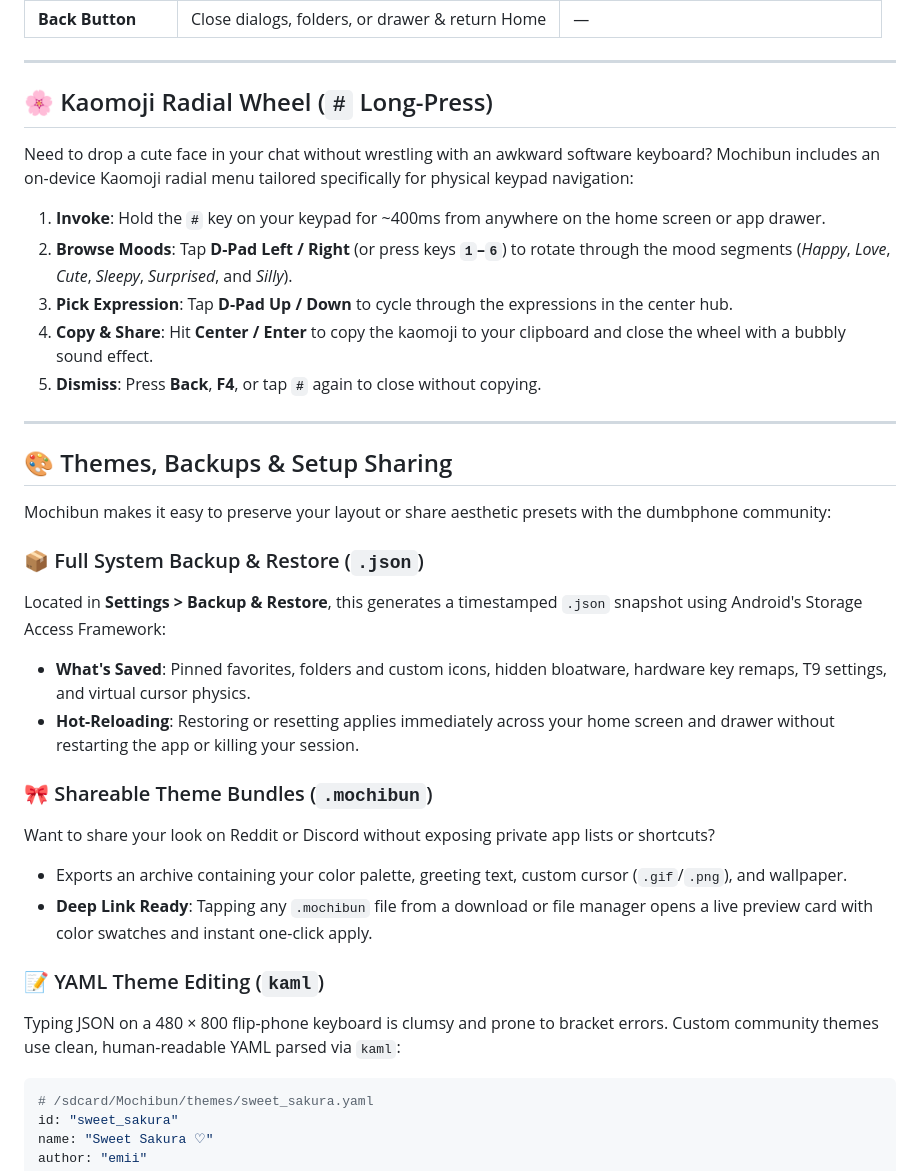
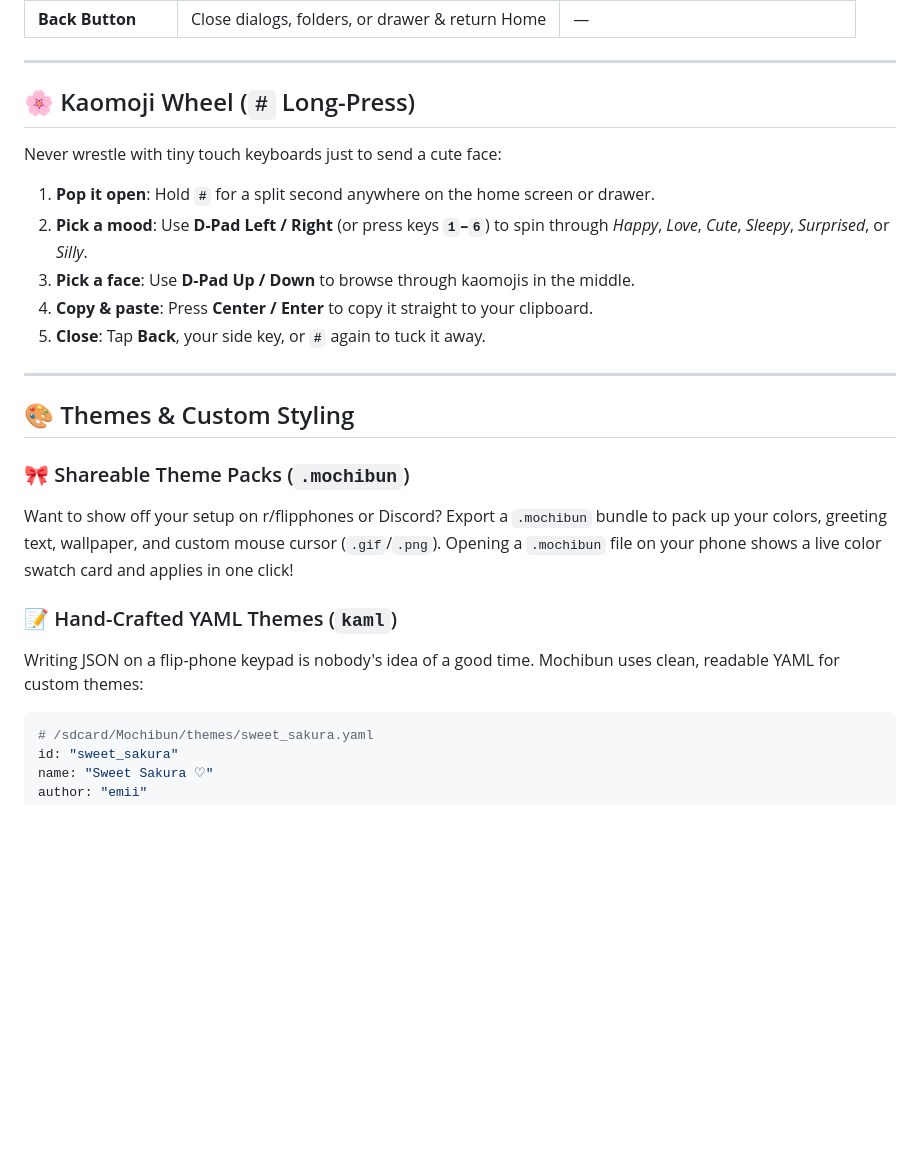
Before and after one commit to smolstinkyprincess/Mochibun, a Markdown page: README.md, the part around one of its changes. Drawn GitHub-style; blank space fills up the shorter version.

````diff
--- a/README.md
+++ b/README.md
@@ -59,35 +57,26 @@ A lightweight, pastel Android launcher built with Jetpack Compose and Material 3
 | **Back Button** | Close dialogs, folders, or drawer & return Home | — |
 
 ---
-## 🌸 Kaomoji Radial Wheel (`#` Long-Press)
 
-Need to drop a cute face in your chat without wrestling with an awkward software keyboard? Mochibun includes an on-device Kaomoji radial menu tailored specifically for physical keypad navigation:
+## 🌸 Kaomoji Wheel (`#` Long-Press)
 
-1. **Invoke**: Hold the **`#`** key on your keypad for ~400ms from anywhere on the home screen or app drawer.
-2. **Browse Moods**: Tap **D-Pad Left / Right** (or press keys **`1`–`6`**) to rotate through the mood segments (*Happy*, *Love*, *Cute*, *Sleepy*, *Surprised*, and *Silly*).
-3. **Pick Expression**: Tap **D-Pad Up / Down** to cycle through the expressions in the center hub.
-4. **Copy & Share**: Hit **Center / Enter** to copy the kaomoji to your clipboard and close the wheel with a bubbly sound effect.
-5. **Dismiss**: Press **Back**, **F4**, or tap **`#`** again to close without copying.
+Never wrestle with tiny touch keyboards just to send a cute face:
+
+1. **Pop it open**: Hold **`#`** for a split second anywhere on the home screen or drawer.
+2. **Pick a mood**: Use **D-Pad Left / Right** (or press keys **`1`–`6`**) to spin through *Happy*, *Love*, *Cute*, *Sleepy*, *Surprised*, or *Silly*.
+3. **Pick a face**: Use **D-Pad Up / Down** to browse through kaomojis in the middle.
+4. **Copy & paste**: Press **Center / Enter** to copy it straight to your clipboard.
+5. **Close**: Tap **Back**, your side key, or **`#`** again to tuck it away.
 
 ---
 
+## 🎨 Themes & Custom Styling
 
-## 🎨 Themes, Backups & Setup Sharing
+### 🎀 Shareable Theme Packs (`.mochibun`)
+Want to show off your setup on r/flipphones or Discord? Export a `.mochibun` bundle to pack up your colors, greeting text, wallpaper, and custom mouse cursor (`.gif`/`.png`). Opening a `.mochibun` file on your phone shows a live color swatch card and applies in one click!
 
-Mochibun makes it easy to preserve your layout or share aesthetic presets with the dumbphone community:
-
-### 📦 Full System Backup & Restore (`.json`)
-Located in **Settings > Backup & Restore**, this generates a timestamped `.json` snapshot using Android's Storage Access Framework:
-- **What's Saved**: Pinned favorites, folders and custom icons, hidden bloatware, hardware key remaps, T9 settings, and virtual cursor physics.
-- **Hot-Reloading**: Restoring or resetting applies immediately across your home screen and drawer without restarting the app or killing your session.
-
-### 🎀 Shareable Theme Bundles (`.mochibun`)
-Want to share your look on Reddit or Discord without exposing private app lists or shortcuts?
-- Exports an archive containing your color palette, greeting text, custom cursor (`.gif`/`.png`), and wallpaper.
-- **Deep Link Ready**: Tapping any `.mochibun` file from a download or file manager opens a live preview card with color swatches and instant one-click apply.
-
-### 📝 YAML Theme Editing (`kaml`)
-Typing JSON on a 480 × 800 flip-phone keyboard is clumsy and prone to bracket errors. Custom community themes use clean, human-readable YAML parsed via `kaml`:
+### 📝 Hand-Crafted YAML Themes (`kaml`)
+Writing JSON on a flip-phone keypad is nobody's idea of a good time. Mochibun uses clean, readable YAML for custom themes:
 
 ```yaml
 # /sdcard/Mochibun/themes/sweet_sakura.yaml
````
Also changed, not shown: other parts of README.md (+60 -85 lines).
